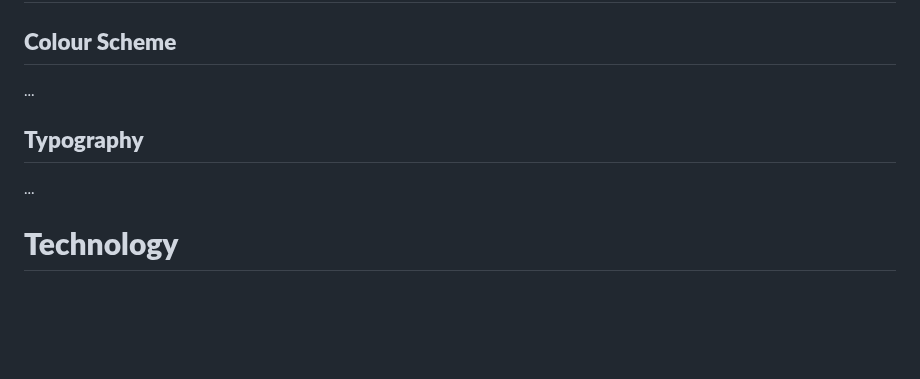
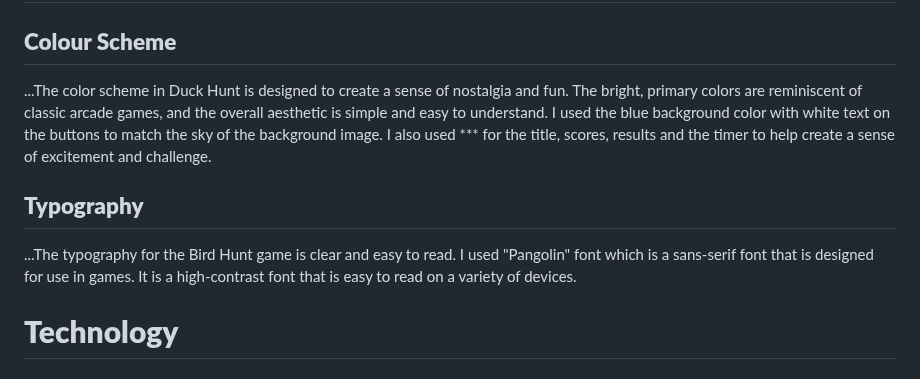
Before and after one commit to Jawahir01/Bird-Hunt, a Markdown page: README.md, the part around the change. Rendered like a GitHub page; blank space fills up the shorter version.

```diff
--- a/README.md
+++ b/README.md
@@ -59,10 +59,11 @@ Bird Hunt is a fun and challenging game where you can test your shooting skills.
 # **Typography and color scheme**
 
 ## **Colour Scheme**
-...
+...The color scheme in Duck Hunt is designed to create a sense of nostalgia and fun. The bright, primary colors are reminiscent of classic arcade games, and the overall aesthetic is simple and easy to understand. I used the blue background color with white text on the buttons to match the sky of the background image. I also used *** for the title, scores, results and the timer to help create a sense of excitement and challenge.
 
 ## **Typography**
-...
+...The typography for the Bird Hunt game is clear and easy to read. I used "Pangolin" font which  is a sans-serif font that is designed for use in games. It is a high-contrast font that is easy to read on a variety of devices.
+
 
 # **Technology**
  - ## **Languages Used**
```
